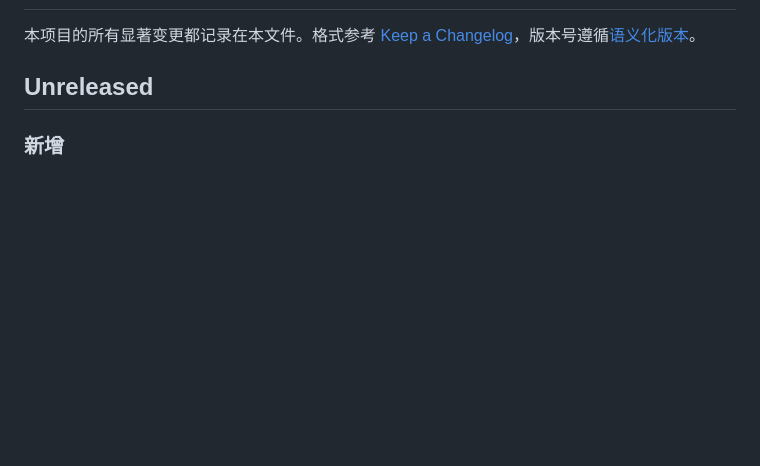
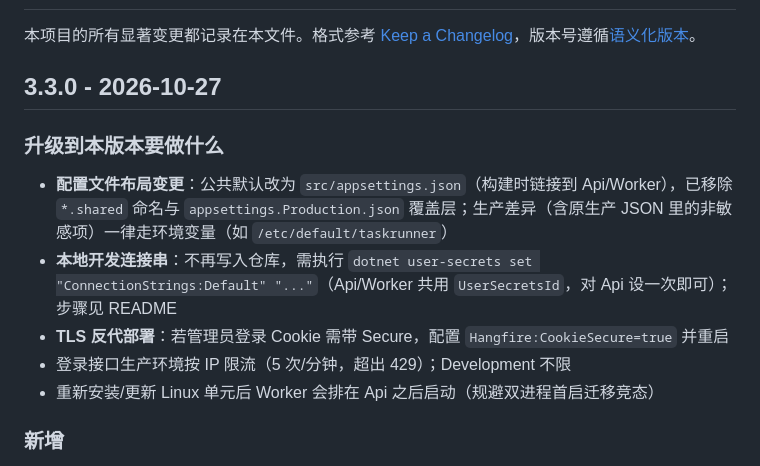
Before and after one commit to ShenHaoCore/TaskRunner, a Markdown page: CHANGELOG.md, the part around the change. Drawn GitHub-style; blank space fills up the shorter version.

Commit message:
chore: 定版 3.3.0
Co-authored-by: Cursor <cursoragent@cursor.com>

```diff
--- a/CHANGELOG.md
+++ b/CHANGELOG.md
@@ -2,7 +2,15 @@
 
 本项目的所有显著变更都记录在本文件。格式参考 [Keep a Changelog](https://keepachangelog.com/zh-CN/1.1.0/)，版本号遵循[语义化版本](https://semver.org/lang/zh-CN/)。
 
-## Unreleased
+## 3.3.0 - 2026-10-27
+
+### 升级到本版本要做什么
+
+- **配置文件布局变更**：公共默认改为 `src/appsettings.json`（构建时链接到 Api/Worker），已移除 `*.shared` 命名与 `appsettings.Production.json` 覆盖层；生产差异（含原生产 JSON 里的非敏感项）一律走环境变量（如 `/etc/default/taskrunner`）
+- **本地开发连接串**：不再写入仓库，需执行 `dotnet user-secrets set "ConnectionStrings:Default" "..."`（Api/Worker 共用 `UserSecretsId`，对 Api 设一次即可）；步骤见 README
+- **TLS 反代部署**：若管理员登录 Cookie 需带 Secure，配置 `Hangfire:CookieSecure=true` 并重启
+- 登录接口生产环境按 IP 限流（5 次/分钟，超出 429）；Development 不限
+- 重新安装/更新 Linux 单元后 Worker 会排在 Api 之后启动（规避双进程首启迁移竞态）
 
 ### 新增
 
```
